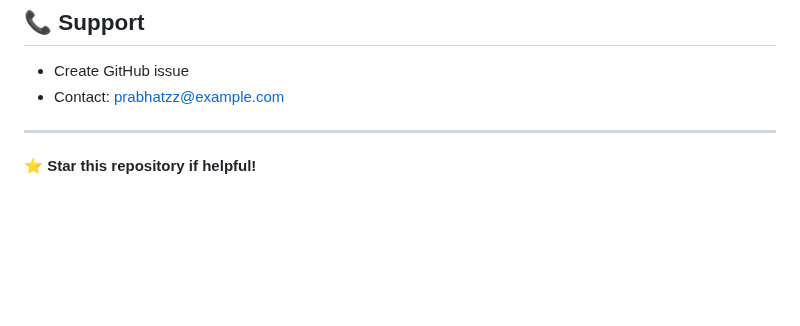
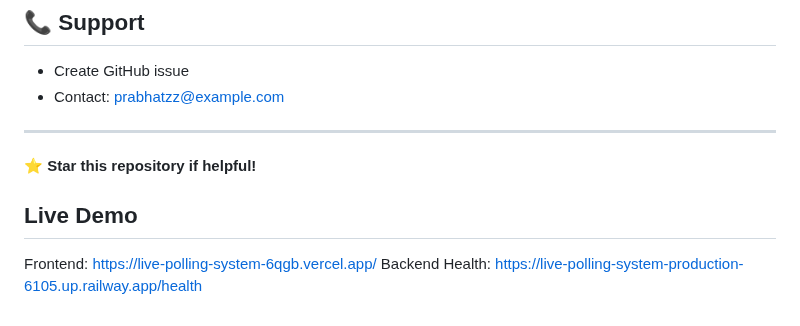
Before and after one commit to prabhatzz/live-polling-system, a Markdown page: README.md, the part around the change. Rendered like a GitHub page; blank space fills up the shorter version.

Commit message:
docs: add live demo links to README

```diff
--- a/README.md
+++ b/README.md
@@ -196,3 +196,6 @@ MIT License - see LICENSE file for details.
 ---
 
 ⭐ **Star this repository if helpful!**
+## Live Demo
+Frontend: [https://live-polling-system-6qgb.vercel.app/](https://live-polling-system-6qgb.vercel.app/)
+Backend Health: [https://live-polling-system-production-6105.up.railway.app/health](https://live-polling-system-production-6105.up.railway.app/health)
```
